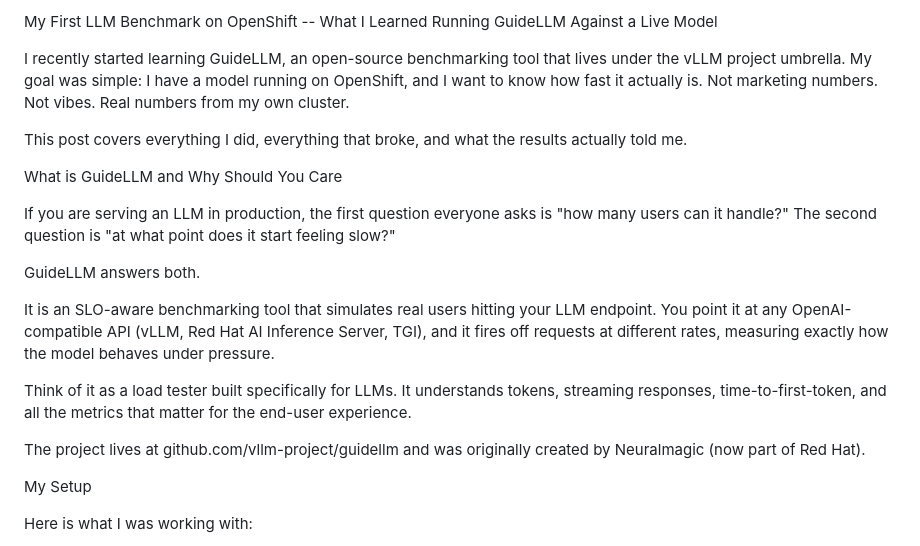
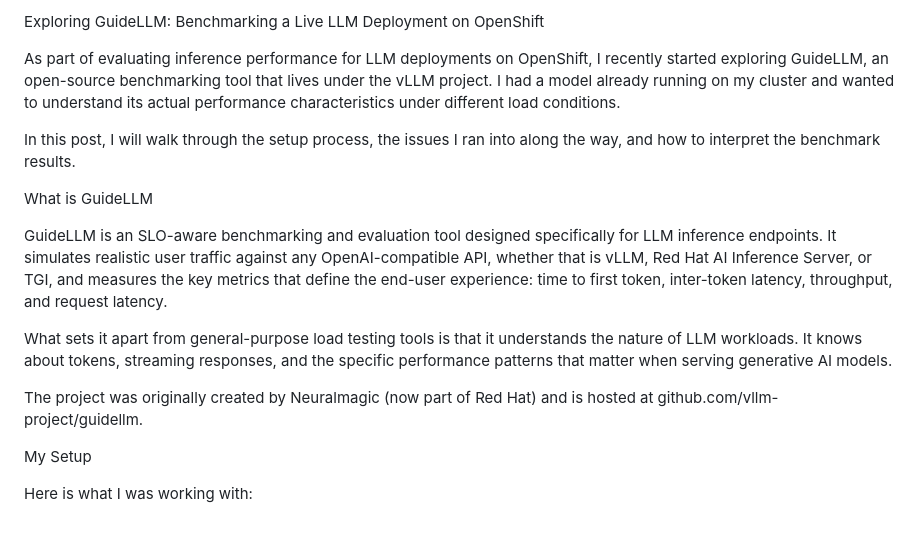
Before and after one commit to nirjhar17/guidellm-on-openshift, a Markdown page: blog-1-first-benchmark.md, the part around the change. Drawn GitHub-style.

Commit message:
Rewrite blog opening with professional tone
- Removed casual/informal language from intro
- More exploratory and technical tone throughout

Co-authored-by: Cursor <cursoragent@cursor.com>

```diff
--- a/blog-1-first-benchmark.md
+++ b/blog-1-first-benchmark.md
@@ -1,22 +1,18 @@
-My First LLM Benchmark on OpenShift -- What I Learned Running GuideLLM Against a Live Model
+Exploring GuideLLM: Benchmarking a Live LLM Deployment on OpenShift
 
 
-I recently started learning GuideLLM, an open-source benchmarking tool that lives under the vLLM project umbrella. My goal was simple: I have a model running on OpenShift, and I want to know how fast it actually is. Not marketing numbers. Not vibes. Real numbers from my own cluster.
+As part of evaluating inference performance for LLM deployments on OpenShift, I recently started exploring GuideLLM, an open-source benchmarking tool that lives under the vLLM project. I had a model already running on my cluster and wanted to understand its actual performance characteristics under different load conditions.
 
-This post covers everything I did, everything that broke, and what the results actually told me.
+In this post, I will walk through the setup process, the issues I ran into along the way, and how to interpret the benchmark results.
 
 
-What is GuideLLM and Why Should You Care
+What is GuideLLM
 
-If you are serving an LLM in production, the first question everyone asks is "how many users can it handle?" The second question is "at what point does it start feeling slow?"
+GuideLLM is an SLO-aware benchmarking and evaluation tool designed specifically for LLM inference endpoints. It simulates realistic user traffic against any OpenAI-compatible API, whether that is vLLM, Red Hat AI Inference Server, or TGI, and measures the key metrics that define the end-user experience: time to first token, inter-token latency, throughput, and request latency.
 
-GuideLLM answers both.
+What sets it apart from general-purpose load testing tools is that it understands the nature of LLM workloads. It knows about tokens, streaming responses, and the specific performance patterns that matter when serving generative AI models.
 
-It is an SLO-aware benchmarking tool that simulates real users hitting your LLM endpoint. You point it at any OpenAI-compatible API (vLLM, Red Hat AI Inference Server, TGI), and it fires off requests at different rates, measuring exactly how the model behaves under pressure.
-
-Think of it as a load tester built specifically for LLMs. It understands tokens, streaming responses, time-to-first-token, and all the metrics that matter for the end-user experience.
-
-The project lives at github.com/vllm-project/guidellm and was originally created by Neuralmagic (now part of Red Hat).
+The project was originally created by Neuralmagic (now part of Red Hat) and is hosted at github.com/vllm-project/guidellm.
 
 
 My Setup
```
